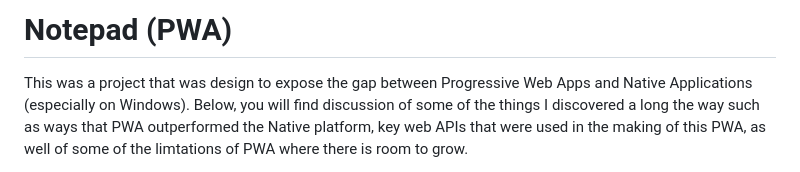
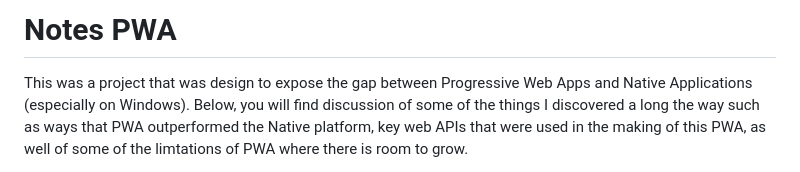
Before and after one commit to nmetulev/notepad-pwa, a Markdown page: README.md, the part around the change. Drawn GitHub-style.

```diff
--- a/README.md
+++ b/README.md
@@ -1,4 +1,4 @@
-# Notepad (PWA)
+# Notes PWA
 
 This was a project that was design to expose the gap between Progressive Web Apps and Native Applications (especially on Windows). Below, you will find discussion of some of the things I discovered a long the way such as ways that PWA outperformed the Native platform, key web APIs that were used in the making of this PWA, as well of some of the limtations of PWA where there is room to grow.
 
```
